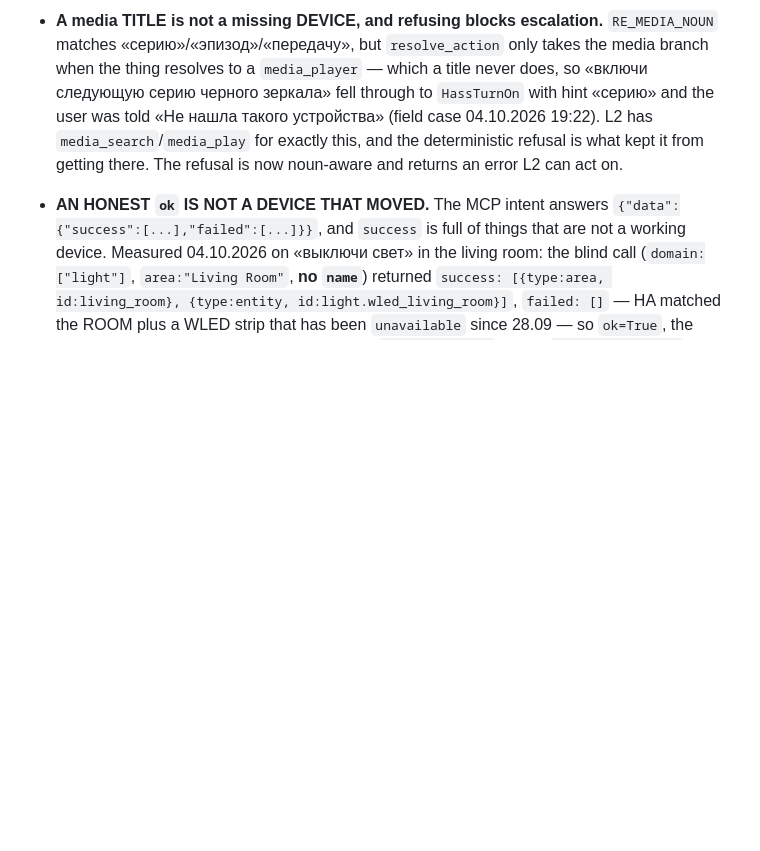
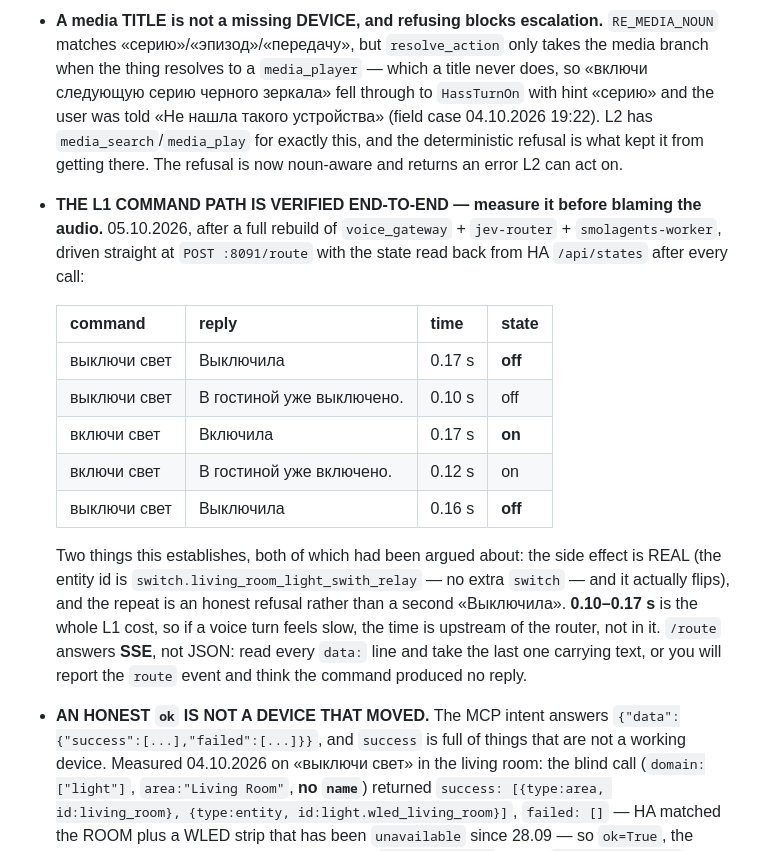
Before and after one commit to zavaruev/voice_gateway, a Markdown page: AGENTS.md, the part around the change. Drawn GitHub-style; blank space fills up the shorter version.

Commit message:
Record the verified L1 command path and that /route speaks SSE
The command path is measured end-to-end after a full pipeline rebuild: the
relay really flips, the repeat is an honest refusal, and the whole cost is
0.10-0.17 s. If a voice turn feels slow the time is upstream of the router.

/route answers SSE, so reading only the first data: line reports the route
event and makes a working command look like it produced no reply.

```diff
--- a/AGENTS.md
+++ b/AGENTS.md
@@ -383,6 +383,27 @@ listing is lossy (it reports the bare `rtsp://<ip>/stream=0`).
   for exactly this, and the deterministic refusal is what kept it from getting
   there. The refusal is now noun-aware and returns an error L2 can act on.
 
+- **THE L1 COMMAND PATH IS VERIFIED END-TO-END — measure it before blaming the
+  audio.** 05.10.2026, after a full rebuild of `voice_gateway` + `jev-router` +
+  `smolagents-worker`, driven straight at `POST :8091/route` with the state read
+  back from HA `/api/states` after every call:
+
+  | command | reply | time | state |
+  |---|---|---|---|
+  | выключи свет | Выключила | 0.17 s | **off** |
+  | выключи свет | В гостиной уже выключено. | 0.10 s | off |
+  | включи свет | Включила | 0.17 s | **on** |
+  | включи свет | В гостиной уже включено. | 0.12 s | on |
+  | выключи свет | Выключила | 0.16 s | **off** |
+
+  Two things this establishes, both of which had been argued about: the side
+  effect is REAL (the entity id is `switch.living_room_light_swith_relay` — no
+  extra `switch` — and it actually flips), and the repeat is an honest refusal
+  rather than a second «Выключила». **0.10–0.17 s** is the whole L1 cost, so if
+  a voice turn feels slow, the time is upstream of the router, not in it.
+  `/route` answers **SSE**, not JSON: read every `data:` line and take the last
+  one carrying text, or you will report the `route` event and think the command
+  produced no reply.
 - **AN HONEST `ok` IS NOT A DEVICE THAT MOVED.** The MCP intent answers `{"data":{"success":[...],"failed":[...]}}`, and `success` is full of things that are not a working device. Measured 04.10.2026 on «выключи свет» in the living room: the blind call (`domain:["light"]`, `area:"Living Room"`, **no `name`**) returned `success: [{type:area, id:living_room}, {type:entity, id:light.wled_living_room}]`, `failed: []` — HA matched the ROOM plus a WLED strip that has been `unavailable` since 28.09 — so `ok=True`, the gateway said **«Выключила»**, and the lamp (`switch.*_relay`, which `domain:["light"]` cannot match at all) never changed. Three rules now, each with a test:
   1. `get_states()` returns its **previous snapshot** on failure, and that snapshot is `[]` on a cold cache — so an empty list means "HA did not answer", NOT "no such device". An empty registry and an empty target set both **refuse**; on/off never falls through to the blind intent any more.
   2. `_touched_a_usable_entity()` is required before any `speak_ok`: HA must name at least one entity of `type: "entity"` that is **present in the live registry** and not `unavailable`. An `area` entry means a room matched, not a device. (An id ABSENT from `/api/states` counts as unverified — that mistake was in the first version of this check and its own test caught it.)
```
